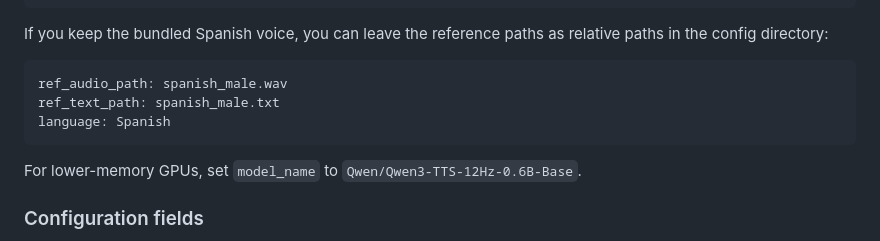
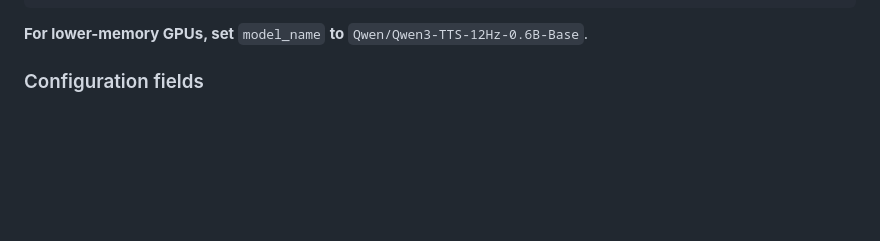
Before and after one commit to arrase/openclaw-voice, a Markdown page: README.md, the part around the change. Drawn GitHub-style; blank space fills up the shorter version.

````diff
--- a/README.md
+++ b/README.md
@@ -78,15 +78,7 @@ tts:
     user_id: 123456789012345678
 ```
 
-If you keep the bundled Spanish voice, you can leave the reference paths as relative paths in the config directory:
-
-```yaml
-ref_audio_path: spanish_male.wav
-ref_text_path: spanish_male.txt
-language: Spanish
-```
-
-For lower-memory GPUs, set `model_name` to `Qwen/Qwen3-TTS-12Hz-0.6B-Base`.
+**For lower-memory GPUs, set** `model_name` **to** `Qwen/Qwen3-TTS-12Hz-0.6B-Base`.
 
 ### Configuration fields
 
````
